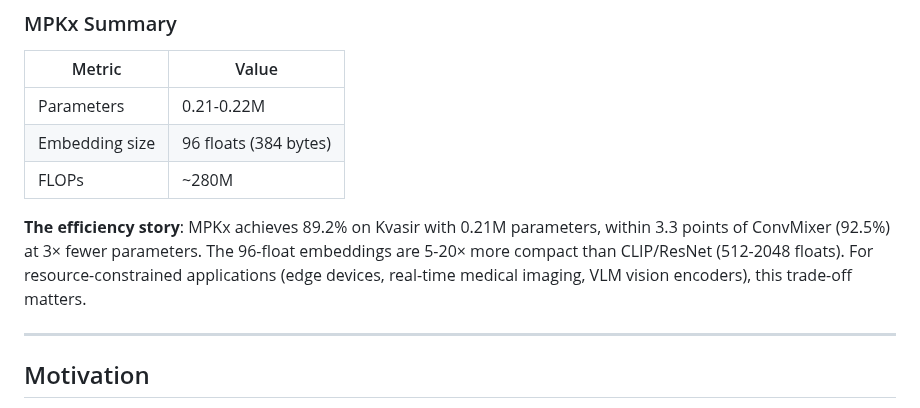
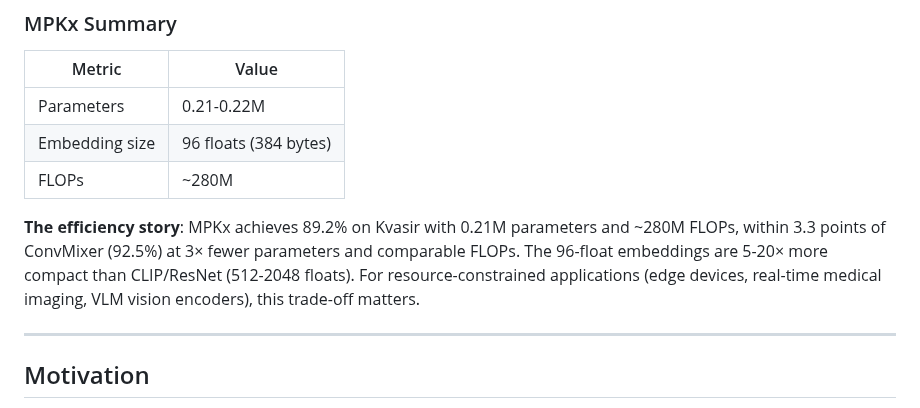
Before and after one commit to DJLougen/MPKnet, a Markdown page: README.md, the part around the change. Drawn GitHub-style.

Commit message:
Add FLOPs to efficiency story

```diff
--- a/README.md
+++ b/README.md
@@ -62,7 +62,7 @@ The 71% prototype accuracy shows MPKx learns retrieval-ready embeddings - no ret
 | Embedding size | 96 floats (384 bytes) |
 | FLOPs | ~280M |
 
-**The efficiency story**: MPKx achieves 89.2% on Kvasir with 0.21M parameters, within 3.3 points of ConvMixer (92.5%) at 3× fewer parameters. The 96-float embeddings are 5-20× more compact than CLIP/ResNet (512-2048 floats). For resource-constrained applications (edge devices, real-time medical imaging, VLM vision encoders), this trade-off matters.
+**The efficiency story**: MPKx achieves 89.2% on Kvasir with 0.21M parameters and ~280M FLOPs, within 3.3 points of ConvMixer (92.5%) at 3× fewer parameters and comparable FLOPs. The 96-float embeddings are 5-20× more compact than CLIP/ResNet (512-2048 floats). For resource-constrained applications (edge devices, real-time medical imaging, VLM vision encoders), this trade-off matters.
 
 ---
 
```
